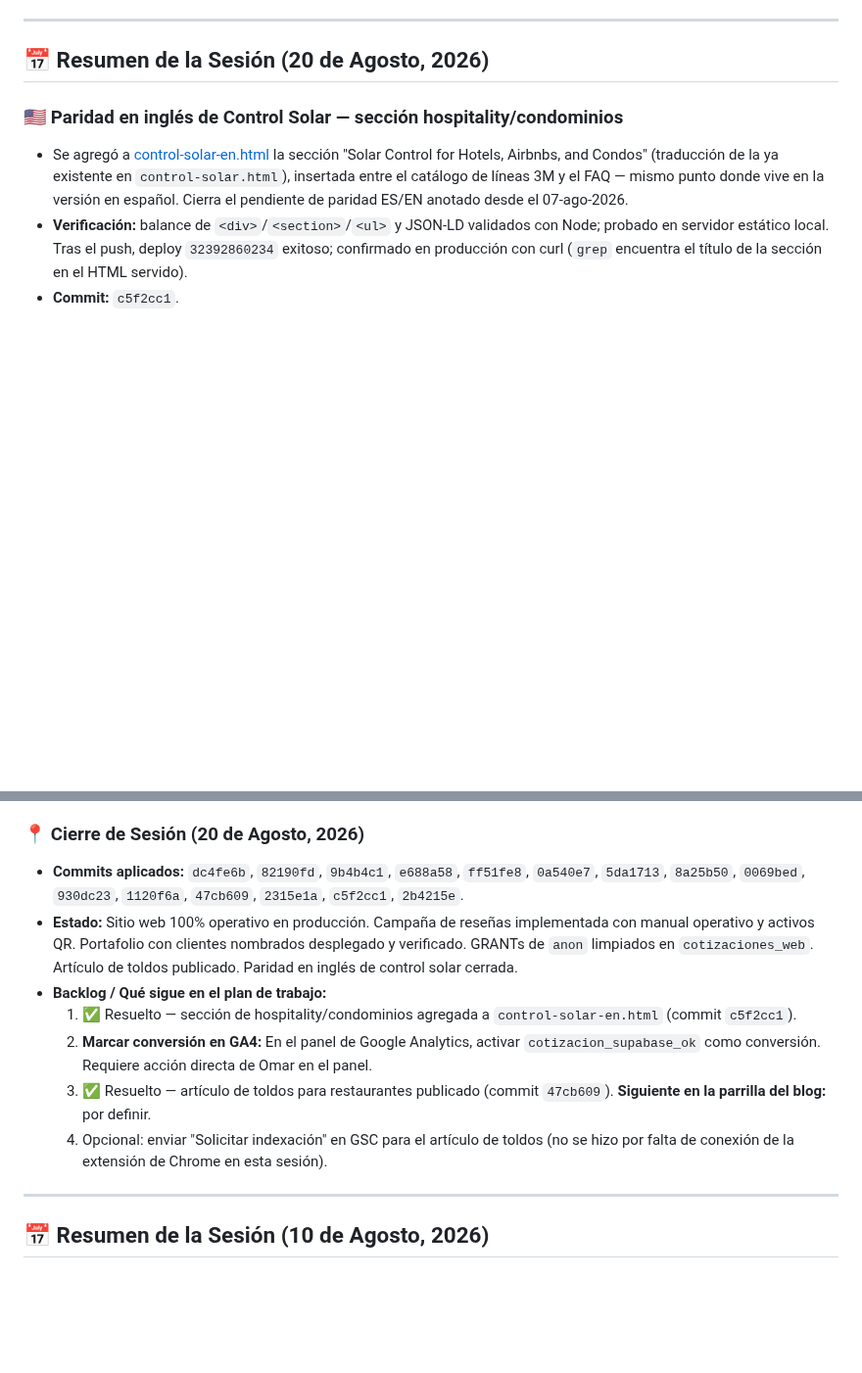
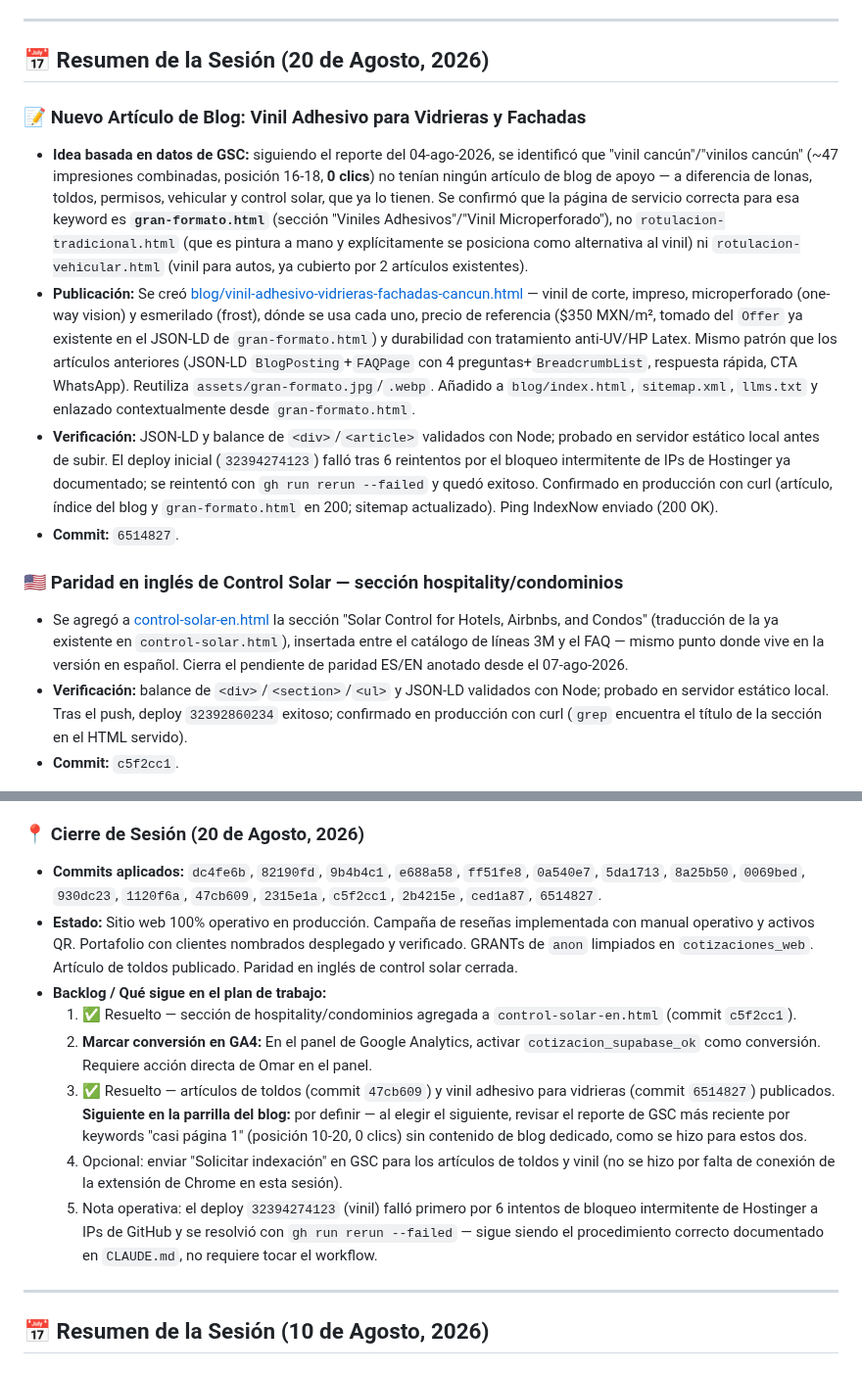
Before and after one commit to omarellano/rotulate-publicidad-website, a Markdown page: agents.md, 2 parts joined by grey strips. Shown at 98% size. Rendered like a GitHub page; blank space fills up the shorter version.

Commit message:
docs: registrar publicacion del articulo de vinil adhesivo y deploy con reintento

```diff
--- a/agents.md
+++ b/agents.md
@@ -4,6 +4,12 @@ Este archivo sirve para transferir el contexto del desarrollo actual del sitio w
 
 ---
 ## 📅 Resumen de la Sesión (20 de Agosto, 2026)
+
+### 📝 Nuevo Artículo de Blog: Vinil Adhesivo para Vidrieras y Fachadas
+* **Idea basada en datos de GSC:** siguiendo el reporte del 04-ago-2026, se identificó que "vinil cancún"/"vinilos cancún" (~47 impresiones combinadas, posición 16-18, **0 clics**) no tenían ningún artículo de blog de apoyo — a diferencia de lonas, toldos, permisos, vehicular y control solar, que ya lo tienen. Se confirmó que la página de servicio correcta para esa keyword es **`gran-formato.html`** (sección "Viniles Adhesivos"/"Vinil Microperforado"), no `rotulacion-tradicional.html` (que es pintura a mano y explícitamente se posiciona como alternativa al vinil) ni `rotulacion-vehicular.html` (vinil para autos, ya cubierto por 2 artículos existentes).
+* **Publicación:** Se creó [blog/vinil-adhesivo-vidrieras-fachadas-cancun.html](file:///c:/Users/omac_/rtmx-web/blog/vinil-adhesivo-vidrieras-fachadas-cancun.html) — vinil de corte, impreso, microperforado (one-way vision) y esmerilado (frost), dónde se usa cada uno, precio de referencia ($350 MXN/m², tomado del `Offer` ya existente en el JSON-LD de `gran-formato.html`) y durabilidad con tratamiento anti-UV/HP Latex. Mismo patrón que los artículos anteriores (JSON-LD `BlogPosting`+`FAQPage` con 4 preguntas+`BreadcrumbList`, respuesta rápida, CTA WhatsApp). Reutiliza `assets/gran-formato.jpg`/`.webp`. Añadido a `blog/index.html`, `sitemap.xml`, `llms.txt` y enlazado contextualmente desde `gran-formato.html`.
+* **Verificación:** JSON-LD y balance de `<div>`/`<article>` validados con Node; probado en servidor estático local antes de subir. El deploy inicial (`32394274123`) falló tras 6 reintentos por el bloqueo intermitente de IPs de Hostinger ya documentado; se reintentó con `gh run rerun --failed` y quedó exitoso. Confirmado en producción con curl (artículo, índice del blog y `gran-formato.html` en 200; sitemap actualizado). Ping IndexNow enviado (200 OK).
+* **Commit:** `6514827`.
 
 ### 🇺🇸 Paridad en inglés de Control Solar — sección hospitality/condominios
 * Se agregó a [control-solar-en.html](file:///c:/Users/omac_/rtmx-web/control-solar-en.html) la sección "Solar Control for Hotels, Airbnbs, and Condos" (traducción de la ya existente en `control-solar.html`), insertada entre el catálogo de líneas 3M y el FAQ — mismo punto donde vive en la versión en español. Cierra el pendiente de paridad ES/EN anotado desde el 07-ago-2026.
@@ -45,13 +51,14 @@ Este archivo sirve para transferir el contexto del desarrollo actual del sitio w
 * **Integración Web:** Se añadió el botón *"★ Dejar una opinión en Google"* en la sección `#testimonios` de [index.html](file:///c:/Users/omac_/rtmx-web/index.html) y se actualizó la prueba social con enlace en [en/index.html](file:///c:/Users/omac_/rtmx-web/en/index.html).
 
 ### 📍 Cierre de Sesión (20 de Agosto, 2026)
-* **Commits aplicados:** `dc4fe6b`, `82190fd`, `9b4b4c1`, `e688a58`, `ff51fe8`, `0a540e7`, `5da1713`, `8a25b50`, `0069bed`, `930dc23`, `1120f6a`, `47cb609`, `2315e1a`, `c5f2cc1`, `2b4215e`.
+* **Commits aplicados:** `dc4fe6b`, `82190fd`, `9b4b4c1`, `e688a58`, `ff51fe8`, `0a540e7`, `5da1713`, `8a25b50`, `0069bed`, `930dc23`, `1120f6a`, `47cb609`, `2315e1a`, `c5f2cc1`, `2b4215e`, `ced1a87`, `6514827`.
 * **Estado:** Sitio web 100% operativo en producción. Campaña de reseñas implementada con manual operativo y activos QR. Portafolio con clientes nombrados desplegado y verificado. GRANTs de `anon` limpiados en `cotizaciones_web`. Artículo de toldos publicado. Paridad en inglés de control solar cerrada.
 * **Backlog / Qué sigue en el plan de trabajo:**
   1. ✅ Resuelto — sección de hospitality/condominios agregada a `control-solar-en.html` (commit `c5f2cc1`).
   2. **Marcar conversión en GA4:** En el panel de Google Analytics, activar `cotizacion_supabase_ok` como conversión. Requiere acción directa de Omar en el panel.
-  3. ✅ Resuelto — artículo de toldos para restaurantes publicado (commit `47cb609`). **Siguiente en la parrilla del blog:** por definir.
-  4. Opcional: enviar "Solicitar indexación" en GSC para el artículo de toldos (no se hizo por falta de conexión de la extensión de Chrome en esta sesión).
+  3. ✅ Resuelto — artículos de toldos (commit `47cb609`) y vinil adhesivo para vidrieras (commit `6514827`) publicados. **Siguiente en la parrilla del blog:** por definir — al elegir el siguiente, revisar el reporte de GSC más reciente por keywords "casi página 1" (posición 10-20, 0 clics) sin contenido de blog dedicado, como se hizo para estos dos.
+  4. Opcional: enviar "Solicitar indexación" en GSC para los artículos de toldos y vinil (no se hizo por falta de conexión de la extensión de Chrome en esta sesión).
+  5. Nota operativa: el deploy `32394274123` (vinil) falló primero por 6 intentos de bloqueo intermitente de Hostinger a IPs de GitHub y se resolvió con `gh run rerun --failed` — sigue siendo el procedimiento correcto documentado en `CLAUDE.md`, no requiere tocar el workflow.
 
 ---
 ## 📅 Resumen de la Sesión (10 de Agosto, 2026)
```
